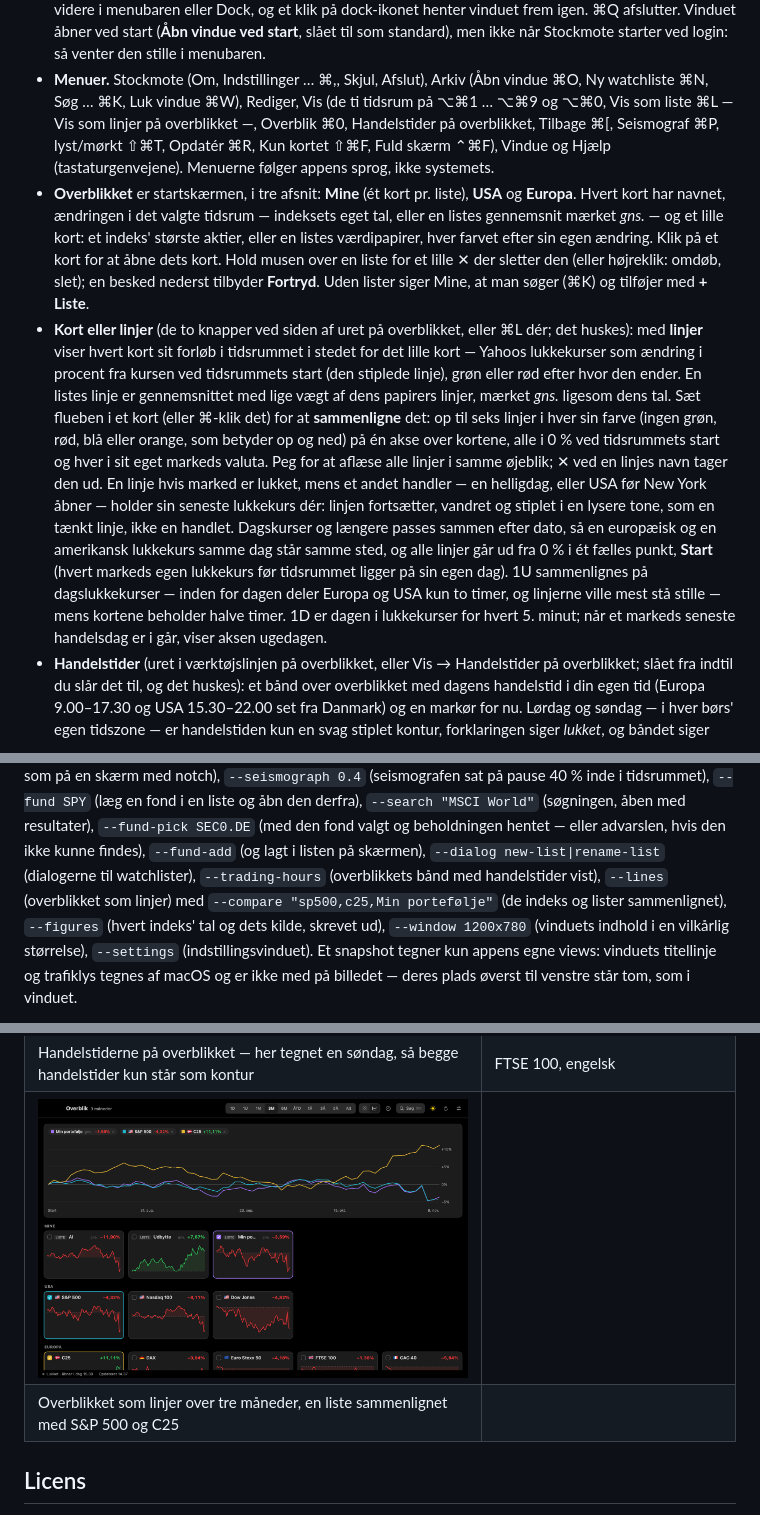
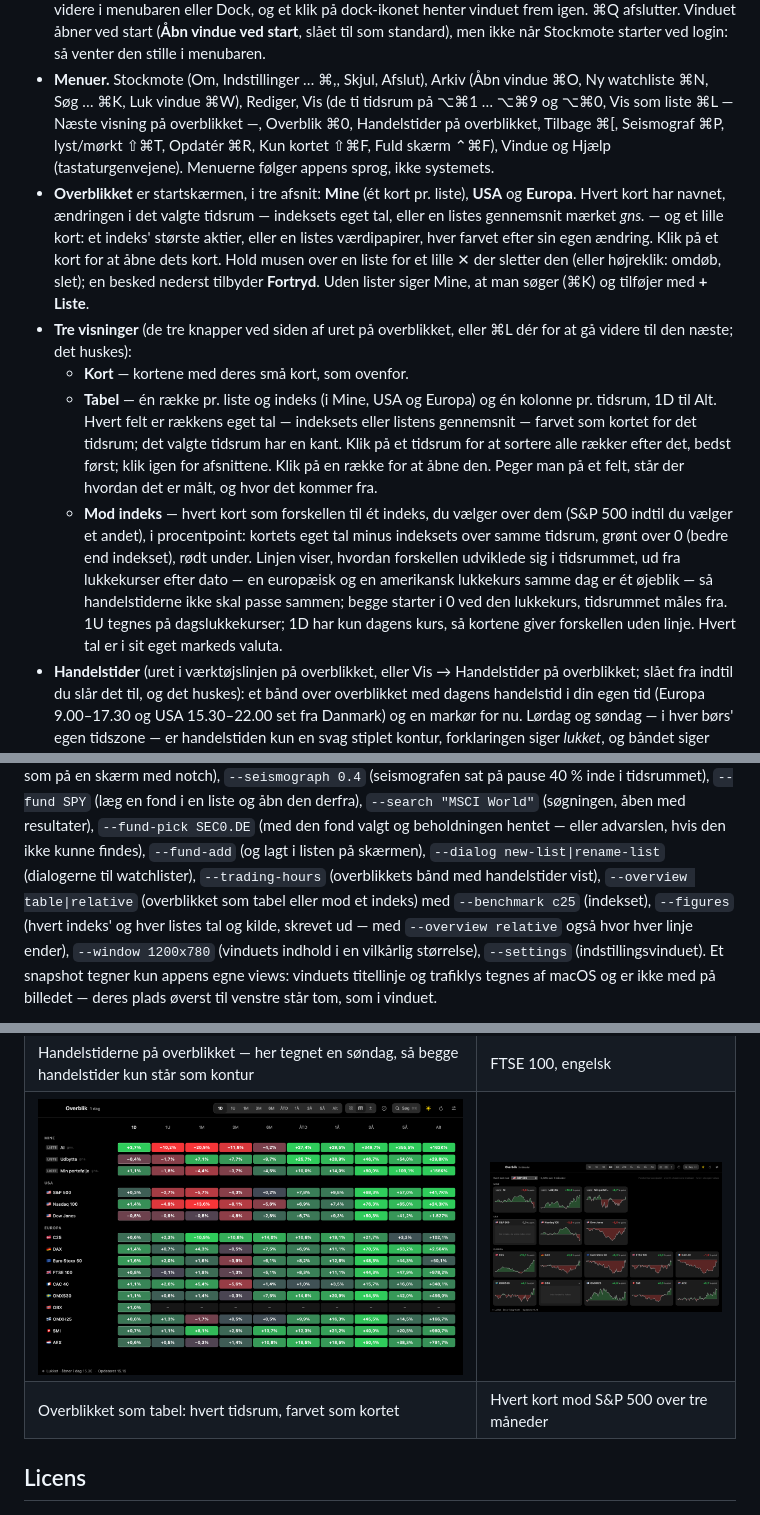
Before and after one commit to appmotes/Stockmote, a Markdown page: README.da.md, 3 parts joined by grey strips. Rendered like a GitHub page; pictures changed too: docs/overview-lines.png (deleted), docs/overview-relative.png (added), docs/overview-table.png (added).

```diff
--- a/README.da.md
+++ b/README.da.md
@@ -58,7 +58,7 @@ se *Kurser for danske fonde og Nordnets fonde*) og **gennemsnittet** af en liste
   afslutter. Vinduet åbner ved start (**Åbn vindue ved start**, slået til som standard), men ikke når Stockmote
   starter ved login: så venter den stille i menubaren.
 - **Menuer.** Stockmote (Om, Indstillinger … ⌘,, Skjul, Afslut), Arkiv (Åbn vindue ⌘O, Ny watchliste ⌘N, Søg … ⌘K,
-  Luk vindue ⌘W), Rediger, Vis (de ti tidsrum på ⌥⌘1 … ⌥⌘9 og ⌥⌘0, Vis som liste ⌘L — Vis som linjer på
+  Luk vindue ⌘W), Rediger, Vis (de ti tidsrum på ⌥⌘1 … ⌥⌘9 og ⌥⌘0, Vis som liste ⌘L — Næste visning på
   overblikket —, Overblik ⌘0, Handelstider på
   overblikket, Tilbage ⌘[,
   Seismograf ⌘P, lyst/mørkt ⇧⌘T, Opdatér ⌘R, Kun kortet ⇧⌘F, Fuld skærm ⌃⌘F), Vindue og Hjælp (tastaturgenvejene).
@@ -68,20 +68,20 @@ se *Kurser for danske fonde og Nordnets fonde*) og **gennemsnittet** af en liste
   kort: et indeks' største aktier, eller en listes værdipapirer, hver farvet efter sin egen ændring. Klik på et kort
   for at åbne dets kort. Hold musen over en liste for et lille ✕ der sletter den (eller højreklik: omdøb, slet); en
   besked nederst tilbyder **Fortryd**. Uden lister siger Mine, at man søger (⌘K) og tilføjer med **+ Liste**.
-- **Kort eller linjer** (de to knapper ved siden af uret på overblikket, eller ⌘L dér; det huskes): med **linjer**
-  viser hvert kort sit forløb i tidsrummet i stedet for det lille kort — Yahoos lukkekurser som ændring i procent fra
-  kursen ved tidsrummets start (den stiplede linje), grøn eller rød efter hvor den ender. En listes linje er
-  gennemsnittet med lige vægt af dens papirers linjer, mærket *gns.* ligesom dens tal. Sæt flueben i et kort (eller
-  ⌘-klik det) for at **sammenligne** det: op til seks linjer i hver sin farve (ingen grøn, rød, blå eller orange, som
-  betyder op og ned) på én akse over kortene, alle i 0 % ved tidsrummets start og hver i sit eget markeds valuta. Peg
-  for at aflæse alle linjer i samme øjeblik; ✕ ved en linjes navn tager den ud. En linje hvis marked er lukket, mens
-  et andet handler — en helligdag, eller USA før New York åbner — holder sin seneste lukkekurs dér: linjen fortsætter,
-  vandret og stiplet i en lysere tone, som en tænkt linje, ikke en handlet. Dagskurser og længere passes sammen efter
-  dato, så en europæisk og en amerikansk lukkekurs samme dag står samme sted, og alle linjer går ud fra 0 % i ét fælles
-  punkt, **Start** (hvert markeds egen lukkekurs før tidsrummet ligger på sin egen dag). 1U sammenlignes på
-  dagslukkekurser — inden for dagen deler Europa og USA kun to timer, og linjerne ville mest stå stille — mens kortene
-  beholder halve timer. 1D er dagen i lukkekurser for hvert 5. minut; når et markeds seneste handelsdag er i går,
-  viser aksen ugedagen.
+- **Tre visninger** (de tre knapper ved siden af uret på overblikket, eller ⌘L dér for at gå videre til den næste;
+  det huskes):
+  - **Kort** — kortene med deres små kort, som ovenfor.
+  - **Tabel** — én række pr. liste og indeks (i Mine, USA og Europa) og én kolonne pr. tidsrum, 1D til Alt. Hvert
+    felt er rækkens eget tal — indeksets eller listens gennemsnit — farvet som kortet for det tidsrum; det valgte
+    tidsrum har en kant. Klik på et tidsrum for at sortere alle rækker efter det, bedst først; klik igen for
+    afsnittene. Klik på en række for at åbne den. Peger man på et felt, står der hvordan det er målt, og hvor det
+    kommer fra.
+  - **Mod indeks** — hvert kort som forskellen til ét indeks, du vælger over dem (S&P 500 indtil du vælger et
+    andet), i procentpoint: kortets eget tal minus indeksets over samme tidsrum, grønt over 0 (bedre end indekset),
+    rødt under. Linjen viser, hvordan forskellen udviklede sig i tidsrummet, ud fra lukkekurser efter dato — en
+    europæisk og en amerikansk lukkekurs samme dag er ét øjeblik — så handelstiderne ikke skal passe sammen; begge
+    starter i 0 ved den lukkekurs, tidsrummet måles fra. 1U tegnes på dagslukkekurser; 1D har kun dagens kurs, så
+    kortene giver forskellen uden linje. Hvert tal er i sit eget markeds valuta.
 - **Handelstider** (uret i værktøjslinjen på overblikket, eller Vis → Handelstider på overblikket; slået fra indtil
   du slår det til, og det huskes): et bånd over overblikket med dagens handelstid i din egen tid (Europa 9.00–17.30
   og USA 15.30–22.00 set fra Danmark) og en markør for nu. Lørdag og søndag — i hver børs' egen tidszone — er
@@ -465,8 +465,9 @@ notch), `--seismograph 0.4` (seismografen sat på pause 40 % inde i tidsrummet),
 og åbn den derfra), `--search "MSCI World"` (søgningen, åben med resultater), `--fund-pick SEC0.DE` (med den fond
 valgt og beholdningen hentet — eller advarslen, hvis den ikke kunne findes), `--fund-add` (og lagt i listen på
 skærmen), `--dialog new-list|rename-list` (dialogerne til watchlister), `--trading-hours` (overblikkets bånd med
-handelstider vist), `--lines` (overblikket som linjer) med `--compare "sp500,c25,Min portefølje"` (de indeks og
-lister sammenlignet), `--figures` (hvert indeks' tal og dets kilde, skrevet ud), `--window 1200x780` (vinduets indhold i en vilkårlig størrelse),
+handelstider vist), `--overview table|relative` (overblikket som tabel eller mod et indeks) med `--benchmark c25`
+(indekset), `--figures` (hvert indeks' og hver listes tal og kilde, skrevet ud — med `--overview relative` også hvor
+hver linje ender), `--window 1200x780` (vinduets indhold i en vilkårlig størrelse),
 `--settings` (indstillingsvinduet). Et snapshot tegner kun appens egne views: vinduets titellinje og trafiklys tegnes
 af macOS og er ikke med på billedet — deres plads øverst til venstre står tom, som i vinduet.
 
@@ -481,8 +482,8 @@ kører den igen for at vise, at intet tilføjes to gange, og at de gamle nøgler
 | En sektor, efter klik på dens strimmel | Nasdaq 100 over en måned, lyst tema |
 | ![Handelstider](docs/trading-hours.png) | ![FTSE 100 på engelsk](docs/english.png) |
 | Handelstiderne på overblikket — her tegnet en søndag, så begge handelstider kun står som kontur | FTSE 100, engelsk |
-| ![Overblikket som linjer](docs/overview-lines.png) | |
-| Overblikket som linjer over tre måneder, en liste sammenlignet med S&P 500 og C25 | |
+| ![Overblikket som tabel](docs/overview-table.png) | ![Overblikket mod S&P 500](docs/overview-relative.png) |
+| Overblikket som tabel: hvert tidsrum, farvet som kortet | Hvert kort mod S&P 500 over tre måneder |
 
 ## Licens
 
```
Also changed, not shown: other parts of README.da.md (+2 -2 lines), README.md (+22 -21 lines), 9 other files.
